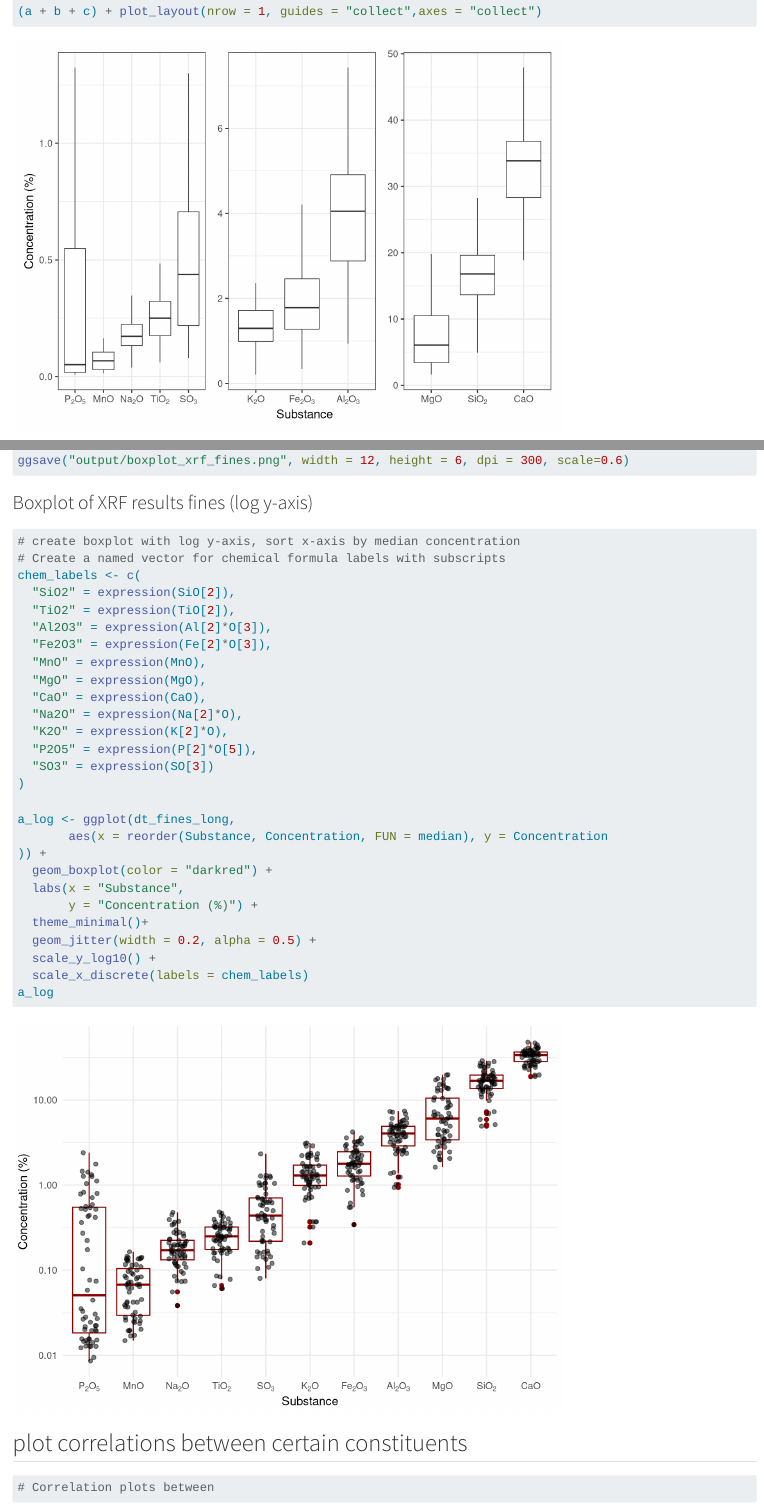
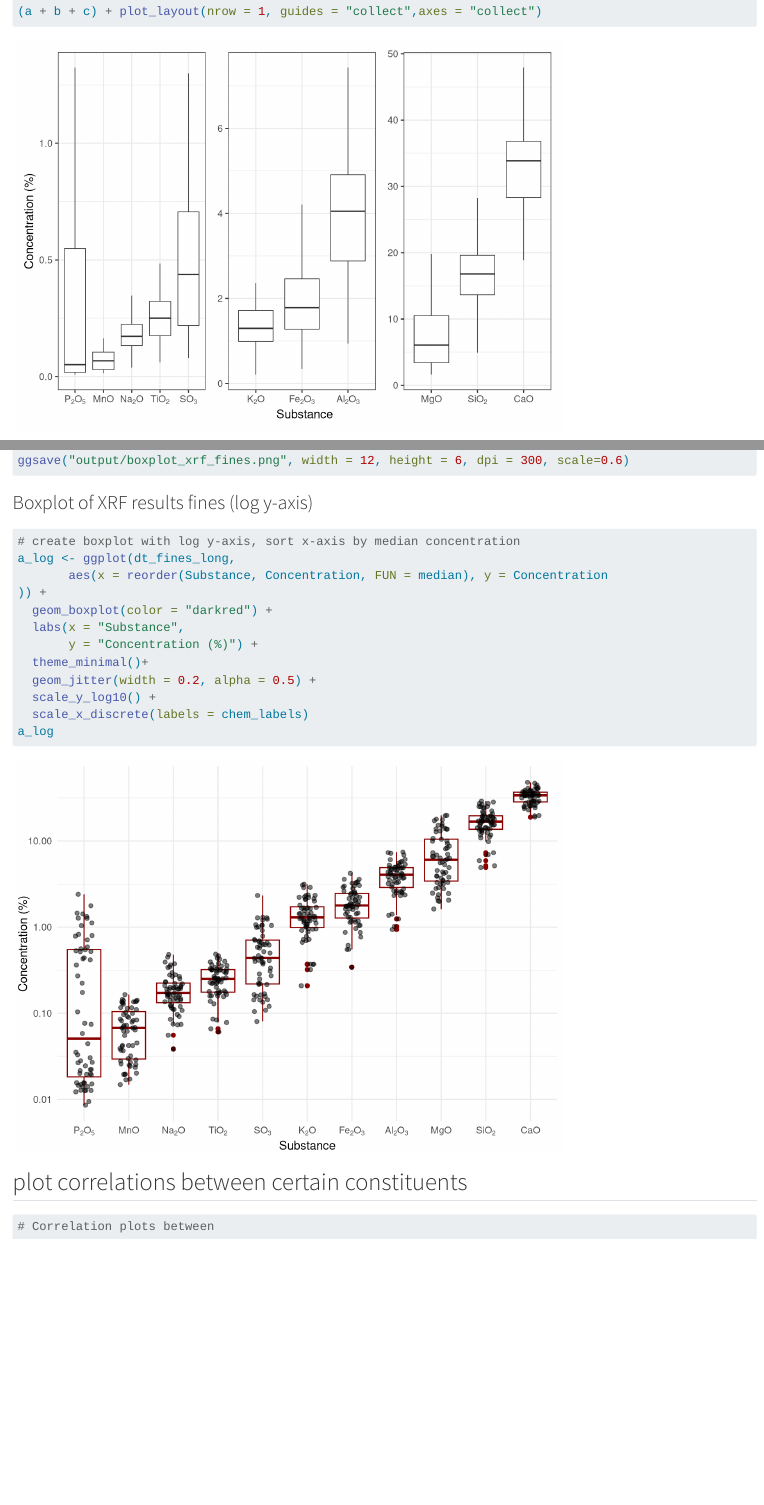
Before and after one commit to Brunanza/Limefine, a Quarto document (analysis.qmd): the page in a window 1100 px wide, from 3190 px down, and a second part further down, joined at a grey line. Rendered offline with R 4.5, knitr and Pandoc in place of Quarto, with nearby package versions; code that draws random numbers runs with fixed seeds of ours; long lines of code are wrapped.

Commit message:
Refactor: Remove duplicate chemical label definitions
Co-authored-by: Brunanza <80424645+Brunanza@users.noreply.github.com>

````diff
--- a/analysis.qmd
+++ b/analysis.qmd
@@ -140,21 +139,6 @@ ggsave("output/boxplot_xrf_fines.png", width = 12, height = 6, dpi = 300, scale=
 ```{r boxplot-xrf-log}
 
 # create boxplot with log y-axis, sort x-axis by median concentration
-# Create a named vector for chemical formula labels with subscripts
-chem_labels <- c(
-  "SiO2" = expression(SiO[2]),
-  "TiO2" = expression(TiO[2]),
-  "Al2O3" = expression(Al[2]*O[3]),
-  "Fe2O3" = expression(Fe[2]*O[3]),
-  "MnO" = expression(MnO),
-  "MgO" = expression(MgO),
-  "CaO" = expression(CaO),
-  "Na2O" = expression(Na[2]*O),
-  "K2O" = expression(K[2]*O),
-  "P2O5" = expression(P[2]*O[5]),
-  "SO3" = expression(SO[3])
-)
-
 a_log <- ggplot(dt_fines_long,
        aes(x = reorder(Substance, Concentration, FUN = median), y = Concentration
 )) +
````
Also changed, not shown: analysis.qmd (29 more changed lines).
